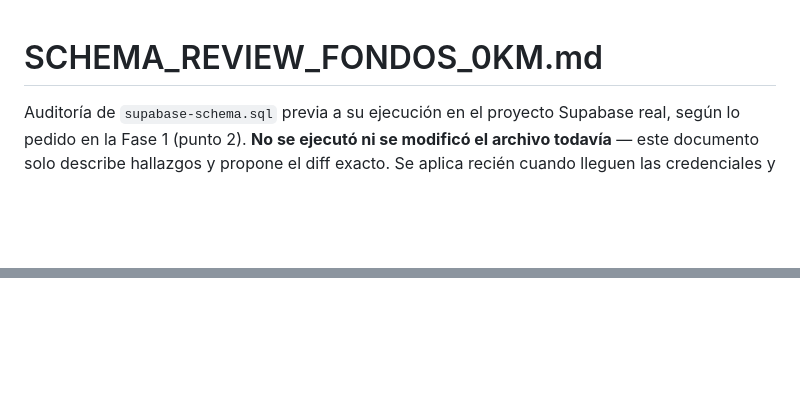
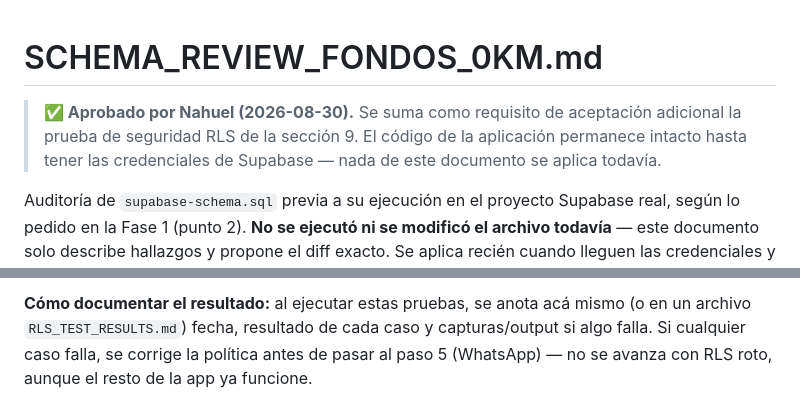
Before and after one commit to Nahueltrek/fondos.0km.app, a Markdown page: SCHEMA_REVIEW_FONDOS_0KM.md, 2 parts joined by grey strips. GitHub-like rendering; blank space fills up the shorter version.

```diff
--- a/SCHEMA_REVIEW_FONDOS_0KM.md
+++ b/SCHEMA_REVIEW_FONDOS_0KM.md
@@ -1,4 +1,9 @@
 # SCHEMA_REVIEW_FONDOS_0KM.md
+
+> **✅ Aprobado por Nahuel (2026-08-30).** Se suma como requisito de
+> aceptación adicional la prueba de seguridad RLS de la sección 9. El
+> código de la aplicación permanece intacto hasta tener las credenciales
+> de Supabase — nada de este documento se aplica todavía.
 
 Auditoría de `supabase-schema.sql` previa a su ejecución en el proyecto
 Supabase real, según lo pedido en la Fase 1 (punto 2). **No se ejecutó ni
@@ -166,0 +204,5 @@ ahí, como hiciste con nahueltrek-site).
+**Cómo documentar el resultado:** al ejecutar estas pruebas, se anota acá
+mismo (o en un archivo `RLS_TEST_RESULTS.md`) fecha, resultado de cada
+caso y capturas/output si algo falla. Si cualquier caso falla, se corrige
+la política antes de pasar al paso 5 (WhatsApp) — no se avanza con RLS
+roto, aunque el resto de la app ya funcione.
```
Also changed, not shown: other parts of SCHEMA_REVIEW_FONDOS_0KM.md (+32 -0 lines).
